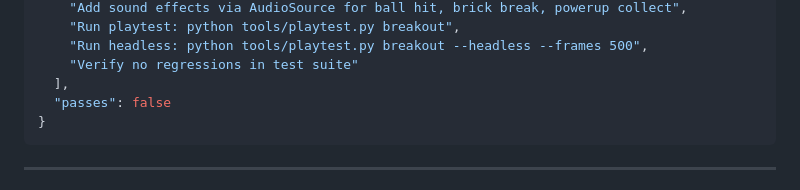
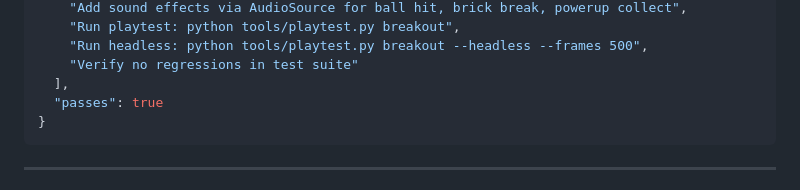
Before and after one commit to dscherm/unity-py-sim, a Markdown page: plan.md, the part around the change. GitHub-like rendering.

Commit message:
chore: mark Engine API Task 10 complete — all plan.md tasks done
Co-Authored-By: Claude Opus 4.6 (1M context) <noreply@anthropic.com>

````diff
--- a/plan.md
+++ b/plan.md
@@ -343,7 +343,7 @@ Priority order based on real bugs hit during Breakout/FSM ports and common Unity
     "Run headless: python tools/playtest.py breakout --headless --frames 500",
     "Verify no regressions in test suite"
   ],
-  "passes": false
+  "passes": true
 }
 ```
 
````
